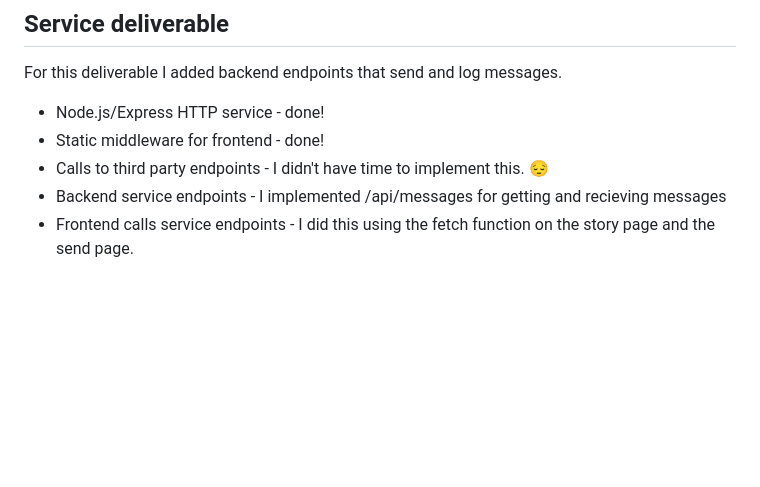
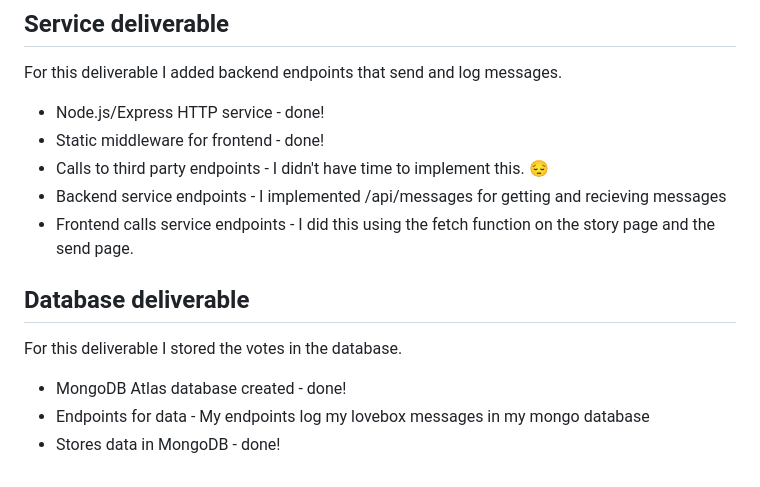
Before and after one commit to mmosiahc/Startup, a Markdown page: README.md, the part around the change. GitHub-like rendering; blank space fills up the shorter version.

Commit message:
Update README.md
Database deliverable

```diff
--- a/README.md
+++ b/README.md
@@ -83,3 +83,11 @@ For this deliverable I added backend endpoints that send and log messages.
 - Calls to third party endpoints - I didn't have time to implement this. 😔
 - Backend service endpoints - I implemented /api/messages for getting and recieving messages
 - Frontend calls service endpoints - I did this using the fetch function on the story page and the send page.
+
+## Database deliverable
+
+For this deliverable I stored the votes in the database.
+
+- MongoDB Atlas database created - done!
+- Endpoints for data - My endpoints log my lovebox messages in my mongo database
+- Stores data in MongoDB - done!
```
